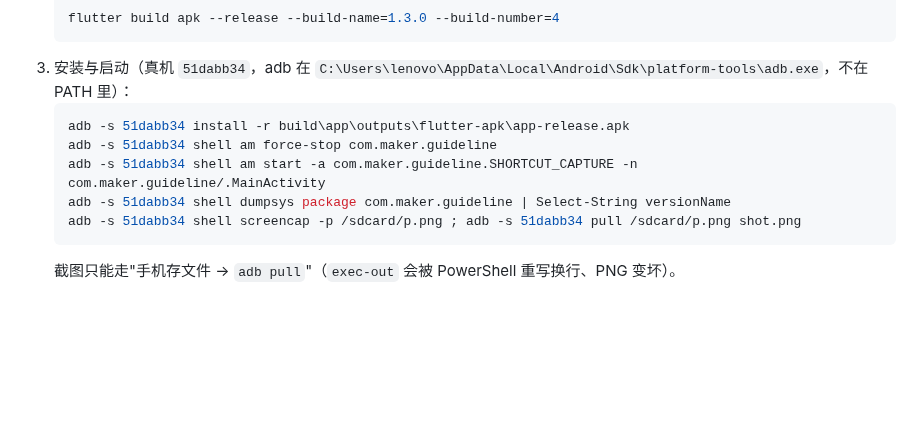
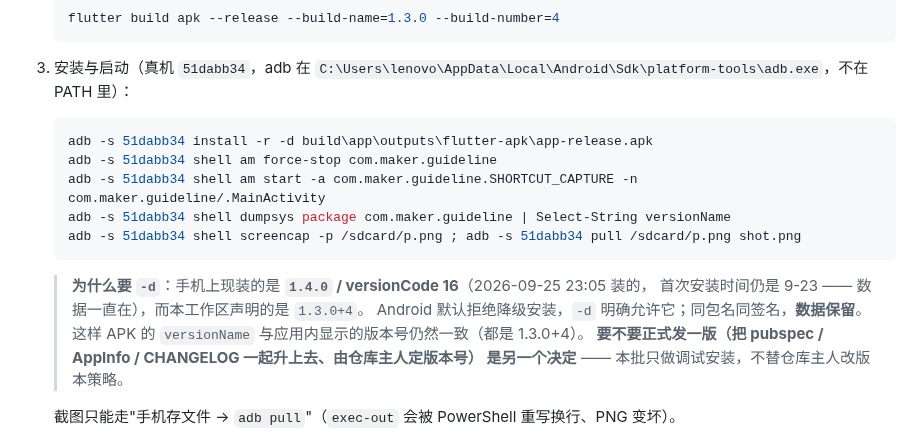
Before and after one commit to maker114/Guide-Line, a Markdown page: docs/plan/修改计划-已选定.md, the part around the change. Drawn GitHub-style; blank space fills up the shorter version.

Commit message:
docs(计划): 收尾批写清安装要用 -d（手机上是 1.4.0/16）
手机上现装的是 `1.4.0` / versionCode 16（2026-09-25 23:05 装的，首次安装时间仍是 9-23，
数据一直在），而本工作区声明的是 `1.3.0+4` —— Android 默认拒绝降级安装，所以要 `-d`。
同包名同签名，数据保留，装完 APK 的 versionName 与应用内显示的版本号仍一致。

要不要正式发一版（pubspec / AppInfo / CHANGELOG 一起升、版本号由仓库主人定）是另一个决定，
本批只做调试安装，不替仓库主人改版本策略 —— 这一点也写进文档，免得下次开工时误判。

````diff
--- a/docs/plan/修改计划-已选定.md
+++ b/docs/plan/修改计划-已选定.md
@@ -206,12 +206,19 @@
 3. 安装与启动（真机 `51dabb34`，adb 在
    `C:\Users\lenovo\AppData\Local\Android\Sdk\platform-tools\adb.exe`，不在 PATH 里）：
    ```powershell
-   adb -s 51dabb34 install -r build\app\outputs\flutter-apk\app-release.apk
+   adb -s 51dabb34 install -r -d build\app\outputs\flutter-apk\app-release.apk
    adb -s 51dabb34 shell am force-stop com.maker.guideline
    adb -s 51dabb34 shell am start -a com.maker.guideline.SHORTCUT_CAPTURE -n com.maker.guideline/.MainActivity
    adb -s 51dabb34 shell dumpsys package com.maker.guideline | Select-String versionName
    adb -s 51dabb34 shell screencap -p /sdcard/p.png ; adb -s 51dabb34 pull /sdcard/p.png shot.png
    ```
+   > **为什么要 `-d`**：手机上现装的是 **`1.4.0` / versionCode 16**（2026-09-25 23:05 装的，
+   > 首次安装时间仍是 9-23 —— 数据一直在），而本工作区声明的是 `1.3.0+4`。
+   > Android 默认拒绝降级安装，`-d` 明确允许它；同包名同签名，**数据保留**。
+   > 这样 APK 的 `versionName` 与应用内显示的版本号仍然一致（都是 1.3.0+4）。
+   > **要不要正式发一版（把 pubspec / AppInfo / CHANGELOG 一起升上去、由仓库主人定版本号）
+   > 是另一个决定** —— 本批只做调试安装，不替仓库主人改版本策略。
+
    截图只能走"手机存文件 → `adb pull`"（`exec-out` 会被 PowerShell 重写换行、PNG 变坏）。
 4. **真机上自动验不到的**（HyperOS 不给 `INJECT_EVENTS`、Flutter 语义树也不暴露文字）：
    点击 / 滑动 / 输入法 / 系统分享面板**必须由仓库主人手点**。自动能验的只有：
````
